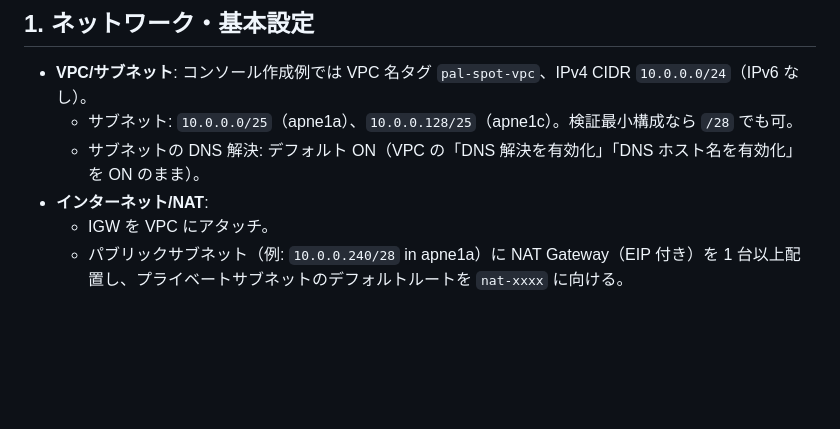
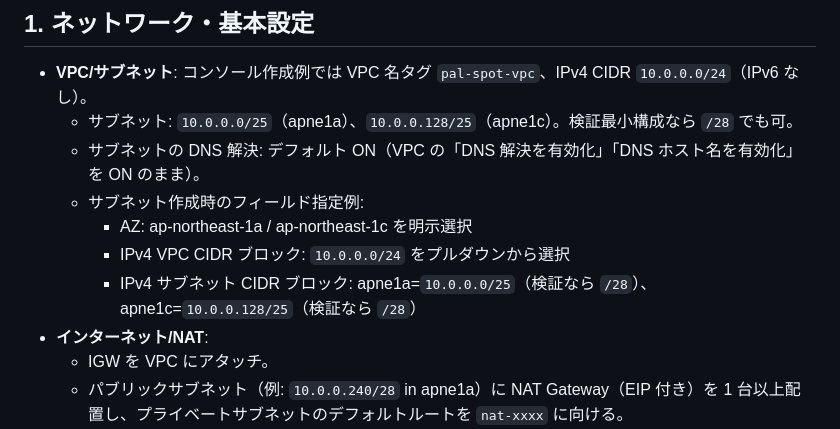
Before and after one commit to tsubota1991-tech/aws-game-manager, a Markdown page: docs/palworld_ec2_base.md, the part around the change. Rendered like a GitHub page; blank space fills up the shorter version.

Commit message:
【change】サブネット入力値の明示

```diff
--- a/docs/palworld_ec2_base.md
+++ b/docs/palworld_ec2_base.md
@@ -6,6 +6,10 @@
 - **VPC/サブネット**: コンソール作成例では VPC 名タグ `pal-spot-vpc`、IPv4 CIDR `10.0.0.0/24`（IPv6 なし）。
   - サブネット: `10.0.0.0/25`（apne1a）、`10.0.0.128/25`（apne1c）。検証最小構成なら `/28` でも可。
   - サブネットの DNS 解決: デフォルト ON（VPC の「DNS 解決を有効化」「DNS ホスト名を有効化」を ON のまま）。
+  - サブネット作成時のフィールド指定例:
+    - AZ: ap-northeast-1a / ap-northeast-1c を明示選択
+    - IPv4 VPC CIDR ブロック: `10.0.0.0/24` をプルダウンから選択
+    - IPv4 サブネット CIDR ブロック: apne1a=`10.0.0.0/25`（検証なら `/28`）、apne1c=`10.0.0.128/25`（検証なら `/28`）
 - **インターネット/NAT**:
   - IGW を VPC にアタッチ。
   - パブリックサブネット（例: `10.0.0.240/28` in apne1a）に NAT Gateway（EIP 付き）を 1 台以上配置し、プライベートサブネットのデフォルトルートを `nat-xxxx` に向ける。
```
Also changed, not shown: docs/palworld_spot_services_part1.md (+8 -9 lines).
